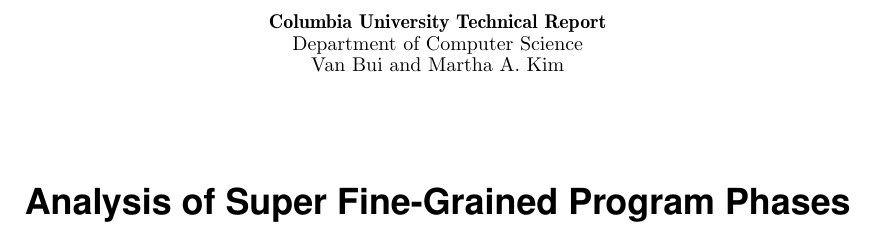
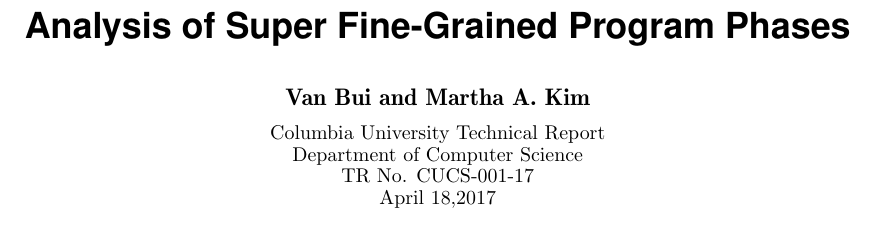
Before and after one commit to arcade-lab/uarch-phases, a LaTeX paper (paper/main.tex): part of page 1 of 8, cut so that both start at the same text. Compiled offline with pdfLaTeX.

Commit message:
updated title page

```diff
--- a/paper/main.tex
+++ b/paper/main.tex
@@ -21,13 +21,13 @@
   \fancyhf{}
 \setlength{\headheight}{50pt}
 \renewcommand{\headrulewidth}{0pt}
-  \fancyhead[C]{\normalsize{\textbf{Columbia University Technical Report} \\ Department of Computer Science \\ Van Bui and Martha A. Kim}}
+%  \fancyhead[C]{\normalsize{\textbf{Columbia University Technical Report} \\ Department of Computer Science \\ CUCS-00117/April 18,2017\\ Van Bui and Martha A. Kim}}
 %      \textbf{\#} -- Confidential Draft}}
   \pagenumbering{arabic}
 }
 
 %%%%%%%%%%%---SETME-----%%%%%%%%%%%%%
-\title{Analysis of Super Fine-Grained Program Phases}
+\title{Analysis of Super Fine-Grained Program Phases \\ \vspace{0.7cm} \large{\textbf{Van Bui and Martha A. Kim}} \\  \vspace{0.2cm} \normalsize{Columbia University Technical Report \\ Department of Computer Science \\ TR No. CUCS-001-17 \\ April 18,2017}}
 %%%%%%%%%%%%%%%%%%%%%%%%%%%%%%%%%%%%
 
 \begin{document}
```
